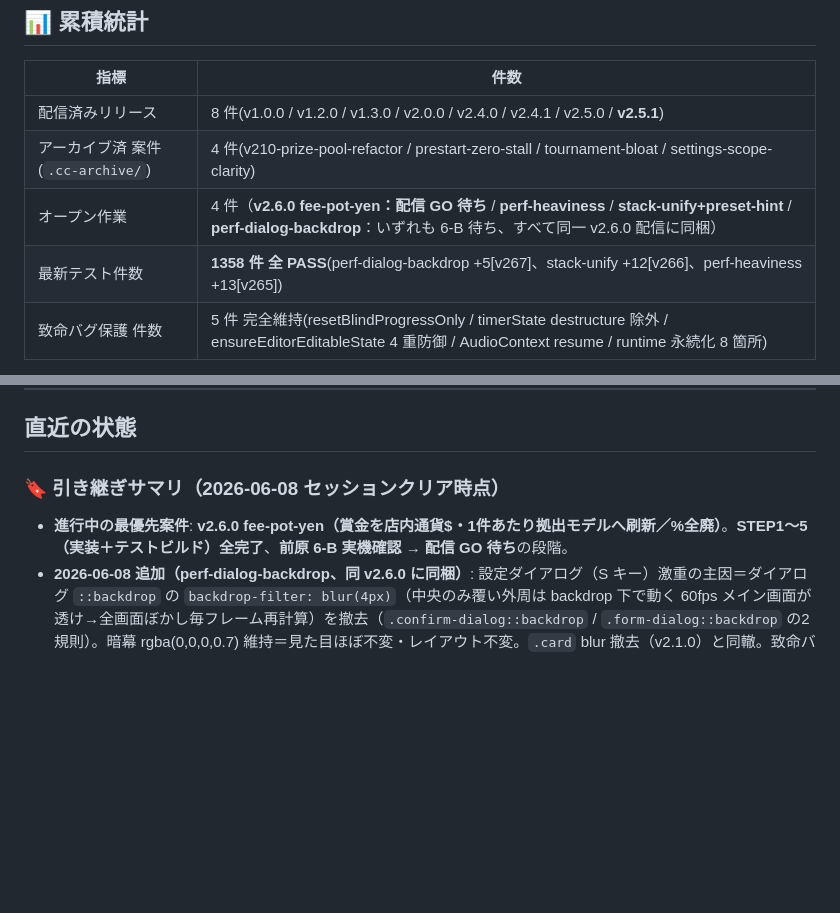
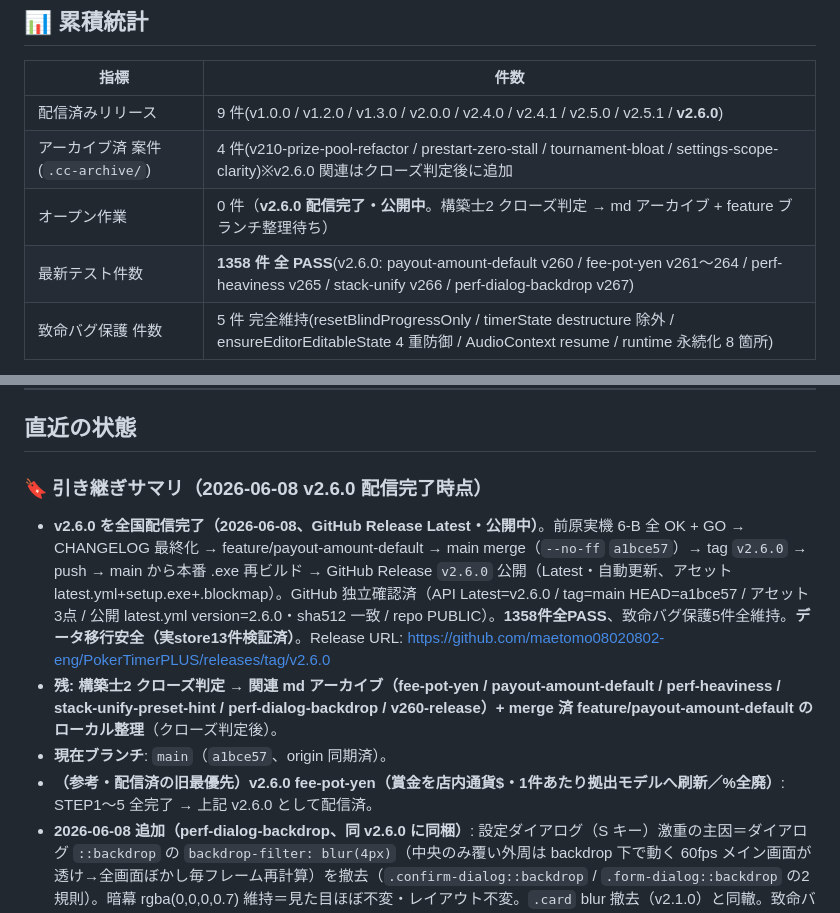
Before and after one commit to maetomo08020802-eng/PokerTimerPLUS, a Markdown page: PROGRESS.md, 2 parts joined by grey strips. Rendered like a GitHub page; blank space fills up the shorter version.

Commit message:
docs(release): v2.6.0 配信完了を記録（リリース履歴 + 完了報告 + 直近の状態）
- GitHub Release v2.6.0 = Latest 公開（merge a1bce57 / tag v2.6.0 / アセット3点・latest.yml 自動更新）
- 配信済9件・1358件全PASS・オープン0件（構築士2 クローズ判定待ち）

Co-Authored-By: Claude Opus 4.8 (1M context) <noreply@anthropic.com>

```diff
--- a/PROGRESS.md
+++ b/PROGRESS.md
@@ -60,10 +57,10 @@
 
 | 指標 | 件数 |
 |------|------|
-| 配信済みリリース | 8 件(v1.0.0 / v1.2.0 / v1.3.0 / v2.0.0 / v2.4.0 / v2.4.1 / v2.5.0 / **v2.5.1**)|
-| アーカイブ済 案件(`.cc-archive/`)| 4 件(v210-prize-pool-refactor / prestart-zero-stall / tournament-bloat / settings-scope-clarity)|
-| オープン作業 | 4 件（**v2.6.0 fee-pot-yen：配信 GO 待ち** / **perf-heaviness** / **stack-unify+preset-hint** / **perf-dialog-backdrop**：いずれも 6-B 待ち、すべて同一 v2.6.0 配信に同梱）|
-| 最新テスト件数 | **1358 件 全 PASS**(perf-dialog-backdrop +5[v267]、stack-unify +12[v266]、perf-heaviness +13[v265])|
+| 配信済みリリース | 9 件(v1.0.0 / v1.2.0 / v1.3.0 / v2.0.0 / v2.4.0 / v2.4.1 / v2.5.0 / v2.5.1 / **v2.6.0**)|
+| アーカイブ済 案件(`.cc-archive/`)| 4 件(v210-prize-pool-refactor / prestart-zero-stall / tournament-bloat / settings-scope-clarity)※v2.6.0 関連はクローズ判定後に追加|
+| オープン作業 | 0 件（**v2.6.0 配信完了・公開中**。構築士2 クローズ判定 → md アーカイブ + feature ブランチ整理待ち）|
+| 最新テスト件数 | **1358 件 全 PASS**(v2.6.0: payout-amount-default v260 / fee-pot-yen v261〜264 / perf-heaviness v265 / stack-unify v266 / perf-dialog-backdrop v267)|
 | 致命バグ保護 件数 | 5 件 完全維持(resetBlindProgressOnly / timerState destructure 除外 / ensureEditorEditableState 4 重防御 / AudioContext resume / runtime 永続化 8 箇所)|
 
 > CC は完了報告のたびにこの表を Edit(リリース配信時はリリース履歴に新行追加、テスト件数更新)。
@@ -85,8 +82,11 @@
 
 ## 直近の状態
 
-### 🔖 引き継ぎサマリ（2026-06-08 セッションクリア時点）
-- **進行中の最優先案件**: **v2.6.0 fee-pot-yen（賞金を店内通貨$・1件あたり拠出モデルへ刷新／%全廃）**。**STEP1〜5（実装＋テストビルド）全完了**、**前原 6-B 実機確認 → 配信 GO 待ち**の段階。
+### 🔖 引き継ぎサマリ（2026-06-08 v2.6.0 配信完了時点）
+- **v2.6.0 を全国配信完了（2026-06-08、GitHub Release Latest・公開中）**。前原実機 6-B 全 OK + GO → CHANGELOG 最終化 → feature/payout-amount-default → main merge（`--no-ff` `a1bce57`）→ tag `v2.6.0` → push → main から本番 .exe 再ビルド → GitHub Release `v2.6.0` 公開（Latest・自動更新、アセット latest.yml+setup.exe+.blockmap）。GitHub 独立確認済（API Latest=v2.6.0 / tag=main HEAD=a1bce57 / アセット3点 / 公開 latest.yml version=2.6.0・sha512 一致 / repo PUBLIC）。**1358件全PASS**、致命バグ保護5件全維持。**データ移行安全（実store13件検証済）**。Release URL: https://github.com/maetomo08020802-eng/PokerTimerPLUS/releases/tag/v2.6.0
+- **残: 構築士2 クローズ判定 → 関連 md アーカイブ（fee-pot-yen / payout-amount-default / perf-heaviness / stack-unify-preset-hint / perf-dialog-backdrop / v260-release）+ merge 済 feature/payout-amount-default のローカル整理**（クローズ判定後）。
+- **現在ブランチ**: `main`（`a1bce57`、origin 同期済）。
+- **（参考・配信済の旧最優先）v2.6.0 fee-pot-yen（賞金を店内通貨$・1件あたり拠出モデルへ刷新／%全廃）**: STEP1〜5 全完了 → 上記 v2.6.0 として配信済。
 - **2026-06-08 追加（perf-dialog-backdrop、同 v2.6.0 に同梱）**: 設定ダイアログ（S キー）激重の主因＝ダイアログ `::backdrop` の `backdrop-filter: blur(4px)`（中央のみ覆い外周は backdrop 下で動く 60fps メイン画面が透け→全画面ぼかし毎フレーム再計算）を撤去（`.confirm-dialog::backdrop` / `.form-dialog::backdrop` の2規則）。暗幕 rgba(0,0,0,0.7) 維持＝見た目ほぼ不変・レイアウト不変。`.card` blur 撤去（v2.1.0）と同轍。致命バグ保護5件・payout/pool 非接触。**1358件全PASS**（v267 +5）。version 据置。軽量フロー（段階1スキップ4条件 met）。
 - **2026-06-08 追加（stack-unify + preset-hint、同 v2.6.0 に同梱）**: バイインの初期スタックを `buyIn.chips` に統一し独立「スタートスタック」欄を UI 撤去（B）+ 配当プリセット適用に説明 hint 追加（③）。`computeAvgStack` を buyIn.chips ベース化、migration（per-tournament marker `stackModel:'unified'`）で `buyIn.chips := startingStack`（AVG STACK 数値保全・startingStack dormant 温存）。**実 store 13 トーナメントで AVG 移行前後 mismatch=0**（既に buyIn.chips===startingStack で実質 no-op）。致命バグ保護5件・payout/pool 非接触。**1353件全PASS**（v266 +12）。version 据置。**perf-heaviness と renderer.js 別領域で非衝突**。
 - **2026-06-08 追加（perf-heaviness、同 v2.6.0 に同梱）**: アプリ激重・他アプリ巻き込みの安全な軽量化を実装完了＋構築士2 完了承認。背景 `background-attachment: fixed→scroll`／marquee `will-change` 撤去／operator のみ `backgroundThrottling:true`（hall・operator-solo は false 据置）＋ PERF_METRICS env ゲートの計測ハーネス（本番無害）。**視覚・タイマー精度・2画面同期・音声・致命保護5件すべて不変**。CC 自走 IDLE 実測（GPU≈2.5%常駐／rAF=0 自己停止裏取り）、**定量 GPU 比較・体感は前原 6-B 委譲**（単画面 PC・実 GPU の制約）。**1341件全PASS**（v265 +13）。version 2.6.0 据置。commit `f593ad1`。**perf 反映版の統合 testbuild 再生成済**（下記）。
```
Also changed, not shown: other parts of PROGRESS.md (+2 -5 lines).
